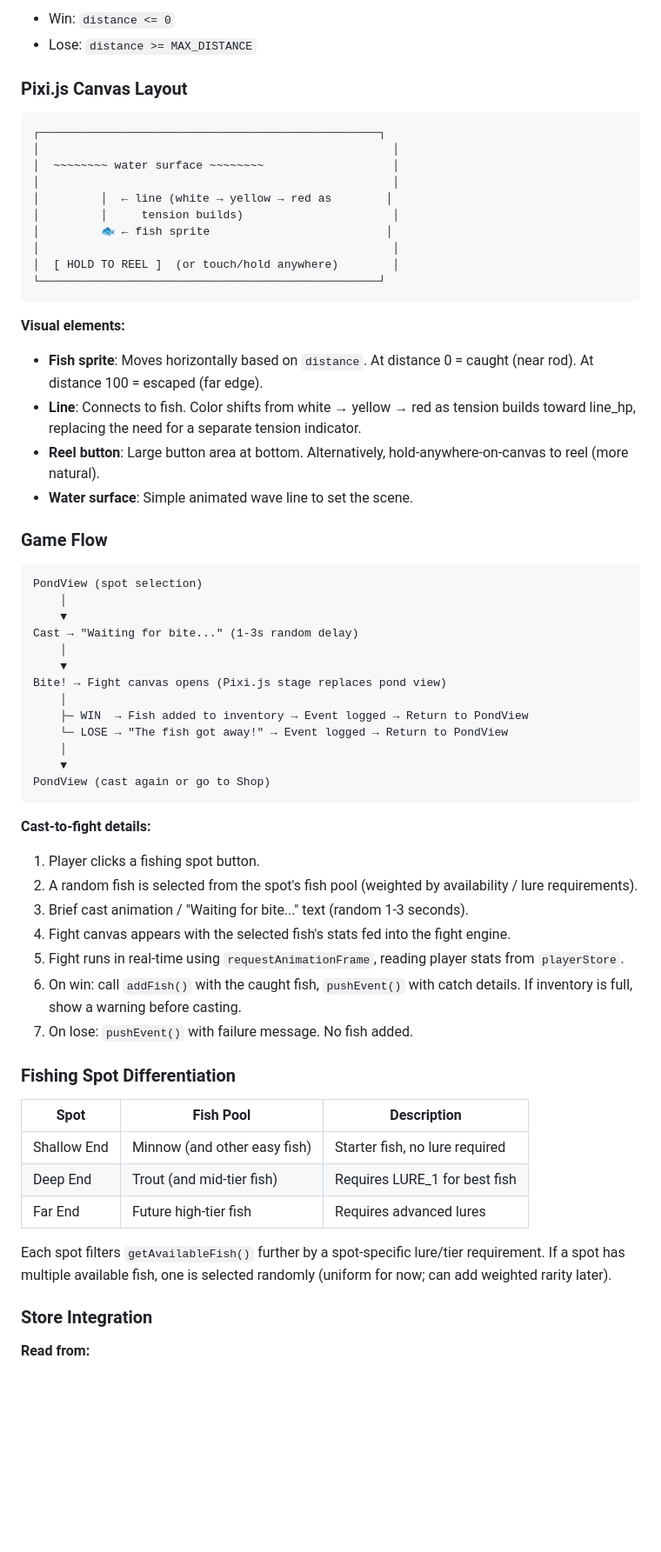
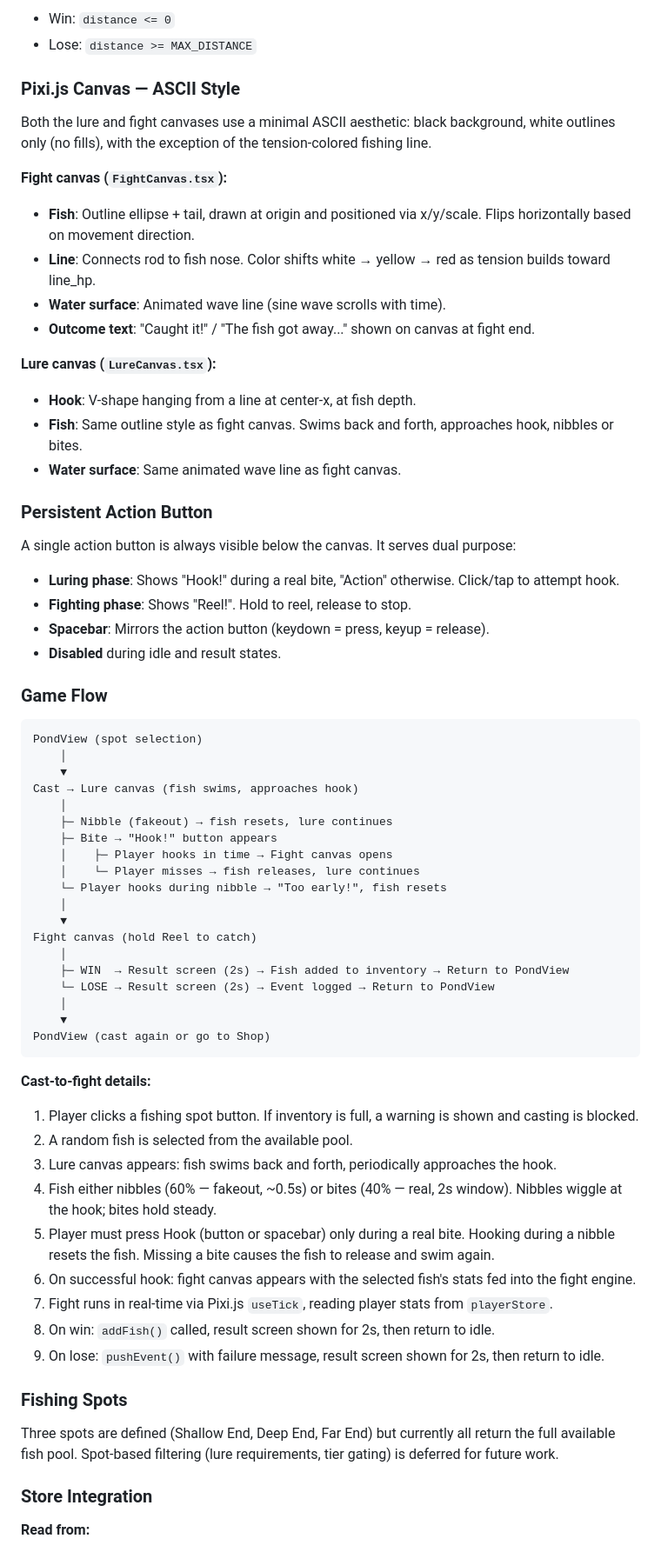
Before and after one commit to lasiaylo/fishin-proto, a Markdown page: prds/20260301_fishing_minigame.md, the part around one of its changes. Shown at 87% size. GitHub-like rendering; blank space fills up the shorter version.

Commit message:
Update fishing minigame PRD to reflect implementation
Co-Authored-By: Claude Opus 4.6 <noreply@anthropic.com>

````diff
--- a/prds/20260301_fishing_minigame.md
+++ b/prds/20260301_fishing_minigame.md
@@ -83,26 +83,28 @@ DRIFT_SPEED = 3          ← NEW: drift rate when not reeling during REST
 - Win: `distance <= 0`
 - Lose: `distance >= MAX_DISTANCE`
 
-### Pixi.js Canvas Layout
+### Pixi.js Canvas — ASCII Style
 
-```
-┌──────────────────────────────────────────────────┐
-│                                                    │
-│  ~~~~~~~~ water surface ~~~~~~~~                   │
-│                                                    │
-│         │  ← line (white → yellow → red as        │
-│         │     tension builds)                      │
-│         🐟 ← fish sprite                          │
-│                                                    │
-│  [ HOLD TO REEL ]  (or touch/hold anywhere)        │
-└──────────────────────────────────────────────────┘
-```
+Both the lure and fight canvases use a minimal ASCII aesthetic: black background, white outlines only (no fills), with the exception of the tension-colored fishing line.
 
-**Visual elements:**
-- **Fish sprite**: Moves horizontally based on `distance`. At distance 0 = caught (near rod). At distance 100 = escaped (far edge).
-- **Line**: Connects to fish. Color shifts from white → yellow → red as tension builds toward line_hp, replacing the need for a separate tension indicator.
-- **Reel button**: Large button area at bottom. Alternatively, hold-anywhere-on-canvas to reel (more natural).
-- **Water surface**: Simple animated wave line to set the scene.
+**Fight canvas (`FightCanvas.tsx`):**
+- **Fish**: Outline ellipse + tail, drawn at origin and positioned via x/y/scale. Flips horizontally based on movement direction.
+- **Line**: Connects rod to fish nose. Color shifts white → yellow → red as tension builds toward line_hp.
+- **Water surface**: Animated wave line (sine wave scrolls with time).
+- **Outcome text**: "Caught it!" / "The fish got away..." shown on canvas at fight end.
+
+**Lure canvas (`LureCanvas.tsx`):**
+- **Hook**: V-shape hanging from a line at center-x, at fish depth.
+- **Fish**: Same outline style as fight canvas. Swims back and forth, approaches hook, nibbles or bites.
+- **Water surface**: Same animated wave line as fight canvas.
+
+### Persistent Action Button
+
+A single action button is always visible below the canvas. It serves dual purpose:
+- **Luring phase**: Shows "Hook!" during a real bite, "Action" otherwise. Click/tap to attempt hook.
+- **Fighting phase**: Shows "Reel!". Hold to reel, release to stop.
+- **Spacebar**: Mirrors the action button (keydown = press, keyup = release).
+- **Disabled** during idle and result states.
 
 ### Game Flow
 
@@ -110,36 +112,38 @@ DRIFT_SPEED = 3          ← NEW: drift rate when not reeling during REST
 PondView (spot selection)
     │
     ▼
-Cast → "Waiting for bite..." (1-3s random delay)
+Cast → Lure canvas (fish swims, approaches hook)
+    │
+    ├─ Nibble (fakeout) → fish resets, lure continues
+    ├─ Bite → "Hook!" button appears
+    │    ├─ Player hooks in time → Fight canvas opens
+    │    └─ Player misses → fish releases, lure continues
+    └─ Player hooks during nibble → "Too early!", fish resets
     │
     ▼
-Bite! → Fight canvas opens (Pixi.js stage replaces pond view)
+Fight canvas (hold Reel to catch)
     │
-    ├─ WIN  → Fish added to inventory → Event logged → Return to PondView
-    └─ LOSE → "The fish got away!" → Event logged → Return to PondView
+    ├─ WIN  → Result screen (2s) → Fish added to inventory → Return to PondView
+    └─ LOSE → Result screen (2s) → Event logged → Return to PondView
     │
     ▼
 PondView (cast again or go to Shop)
 ```
 
 **Cast-to-fight details:**
-1. Player clicks a fishing spot button.
-2. A random fish is selected from the spot's fish pool (weighted by availability / lure requirements).
-3. Brief cast animation / "Waiting for bite..." text (random 1-3 seconds).
-4. Fight canvas appears with the selected fish's stats fed into the fight engine.
-5. Fight runs in real-time using `requestAnimationFrame`, reading player stats from `playerStore`.
-6. On win: call `addFish()` with the caught fish, `pushEvent()` with catch details. If inventory is full, show a warning before casting.
-7. On lose: `pushEvent()` with failure message. No fish added.
+1. Player clicks a fishing spot button. If inventory is full, a warning is shown and casting is blocked.
+2. A random fish is selected from the available pool.
+3. Lure canvas appears: fish swims back and forth, periodically approaches the hook.
+4. Fish either nibbles (60% — fakeout, ~0.5s) or bites (40% — real, 2s window). Nibbles wiggle at the hook; bites hold steady.
+5. Player must press Hook (button or spacebar) only during a real bite. Hooking during a nibble resets the fish. Missing a bite causes the fish to release and swim again.
+6. On successful hook: fight canvas appears with the selected fish's stats fed into the fight engine.
+7. Fight runs in real-time via Pixi.js `useTick`, reading player stats from `playerStore`.
+8. On win: `addFish()` called, result screen shown for 2s, then return to idle.
+9. On lose: `pushEvent()` with failure message, result screen shown for 2s, then return to idle.
 
-### Fishing Spot Differentiation
+### Fishing Spots
 
-| Spot         | Fish Pool                        | Description                     |
-|--------------|----------------------------------|---------------------------------|
-| Shallow End  | Minnow (and other easy fish)     | Starter fish, no lure required  |
-| Deep End     | Trout (and mid-tier fish)        | Requires LURE_1 for best fish   |
-| Far End      | Future high-tier fish            | Requires advanced lures         |
-
-Each spot filters `getAvailableFish()` further by a spot-specific lure/tier requirement. If a spot has multiple available fish, one is selected randomly (uniform for now; can add weighted rarity later).
+Three spots are defined (Shallow End, Deep End, Far End) but currently all return the full available fish pool. Spot-based filtering (lure requirements, tier gating) is deferred for future work.
 
 ### Store Integration
 
````
Also changed, not shown: other parts of prds/20260301_fishing_minigame.md (+23 -20 lines).
